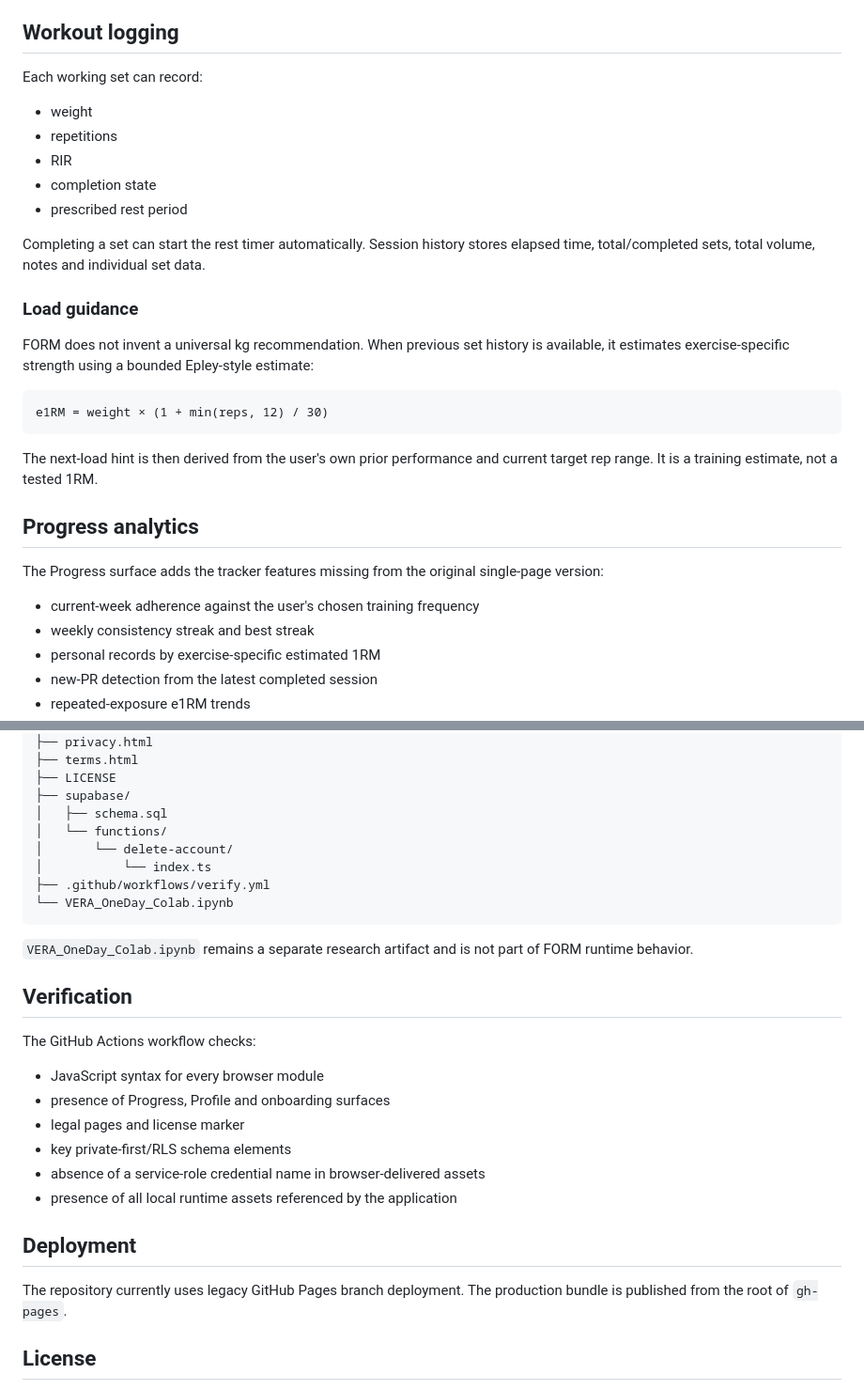
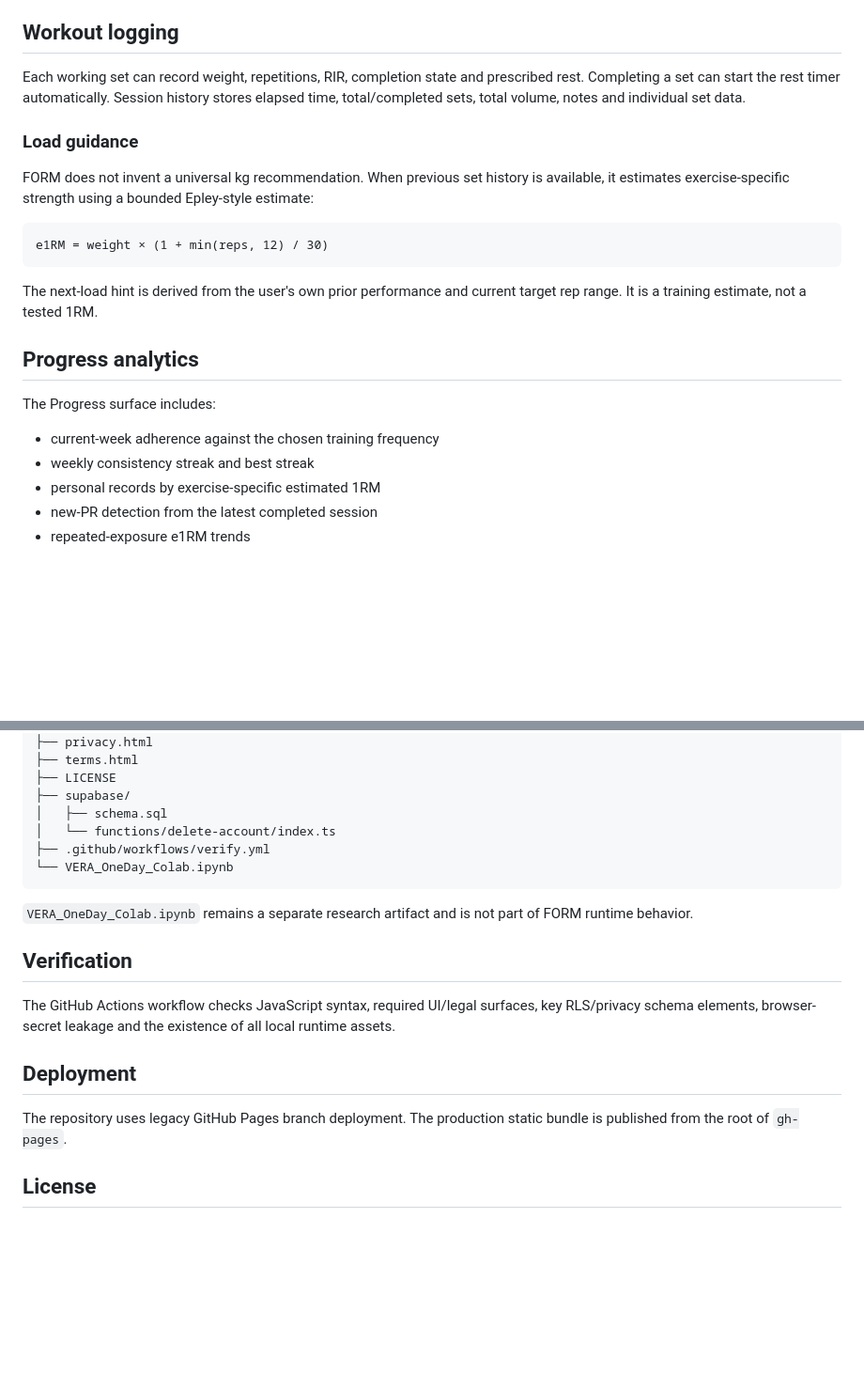
Before and after one commit to dharan1007/trakiler, a Markdown page: README.md, 2 parts joined by grey strips. Shown at 94% size. Rendered like a GitHub page; blank space fills up the shorter version.

````diff
--- a/README.md
+++ b/README.md
@@ -17,15 +17,7 @@ FORM deliberately uses six simple surfaces instead of putting every metric on th
 
 ## Workout logging
 
-Each working set can record:
-
-- weight
-- repetitions
-- RIR
-- completion state
-- prescribed rest period
-
-Completing a set can start the rest timer automatically. Session history stores elapsed time, total/completed sets, total volume, notes and individual set data.
+Each working set can record weight, repetitions, RIR, completion state and prescribed rest. Completing a set can start the rest timer automatically. Session history stores elapsed time, total/completed sets, total volume, notes and individual set data.
 
 ### Load guidance
 
@@ -35,13 +27,13 @@ FORM does not invent a universal kg recommendation. When previous set history is
 e1RM = weight × (1 + min(reps, 12) / 30)
 ```
 
-The next-load hint is then derived from the user's own prior performance and current target rep range. It is a training estimate, not a tested 1RM.
+The next-load hint is derived from the user's own prior performance and current target rep range. It is a training estimate, not a tested 1RM.
 
 ## Progress analytics
 
-The Progress surface adds the tracker features missing from the original single-page version:
+The Progress surface includes:
 
-- current-week adherence against the user's chosen training frequency
+- current-week adherence against the chosen training frequency
 - weekly consistency streak and best streak
 - personal records by exercise-specific estimated 1RM
 - new-PR detection from the latest completed session
@@ -212,9 +160,7 @@ trakiler/
 ├── LICENSE
 ├── supabase/
 │   ├── schema.sql
-│   └── functions/
-│       └── delete-account/
-│           └── index.ts
+│   └── functions/delete-account/index.ts
 ├── .github/workflows/verify.yml
 └── VERA_OneDay_Colab.ipynb
 ```
@@ -223,18 +169,11 @@ trakiler/
 
 ## Verification
 
-The GitHub Actions workflow checks:
-
-- JavaScript syntax for every browser module
-- presence of Progress, Profile and onboarding surfaces
-- legal pages and license marker
-- key private-first/RLS schema elements
-- absence of a service-role credential name in browser-delivered assets
-- presence of all local runtime assets referenced by the application
+The GitHub Actions workflow checks JavaScript syntax, required UI/legal surfaces, key RLS/privacy schema elements, browser-secret leakage and the existence of all local runtime assets.
 
 ## Deployment
 
-The repository currently uses legacy GitHub Pages branch deployment. The production bundle is published from the root of `gh-pages`.
+The repository uses legacy GitHub Pages branch deployment. The production static bundle is published from the root of `gh-pages`.
 
 ## License
 
````
Also changed, not shown: other parts of README.md (+12 -56 lines).
